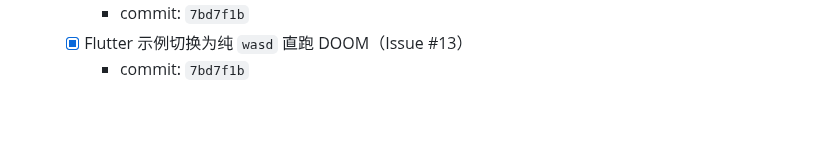
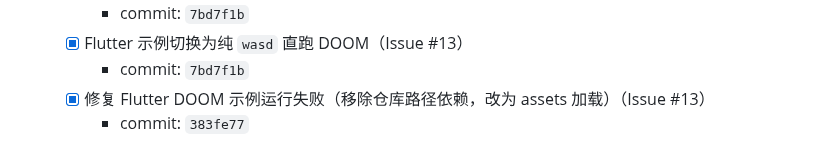
Before and after one commit to medz/wasd, a Markdown page: TODO.md, the part around the change. Drawn GitHub-style; blank space fills up the shorter version.

Commit message:
chore(todo): record flutter doom asset runtime fix

```diff
--- a/TODO.md
+++ b/TODO.md
@@ -137,3 +137,5 @@
     - commit: `7bd7f1b`
   - [x] Flutter 示例切换为纯 `wasd` 直跑 DOOM（Issue #13）
     - commit: `7bd7f1b`
+  - [x] 修复 Flutter DOOM 示例运行失败（移除仓库路径依赖，改为 assets 加载）（Issue #13）
+    - commit: `383fe77`
```
